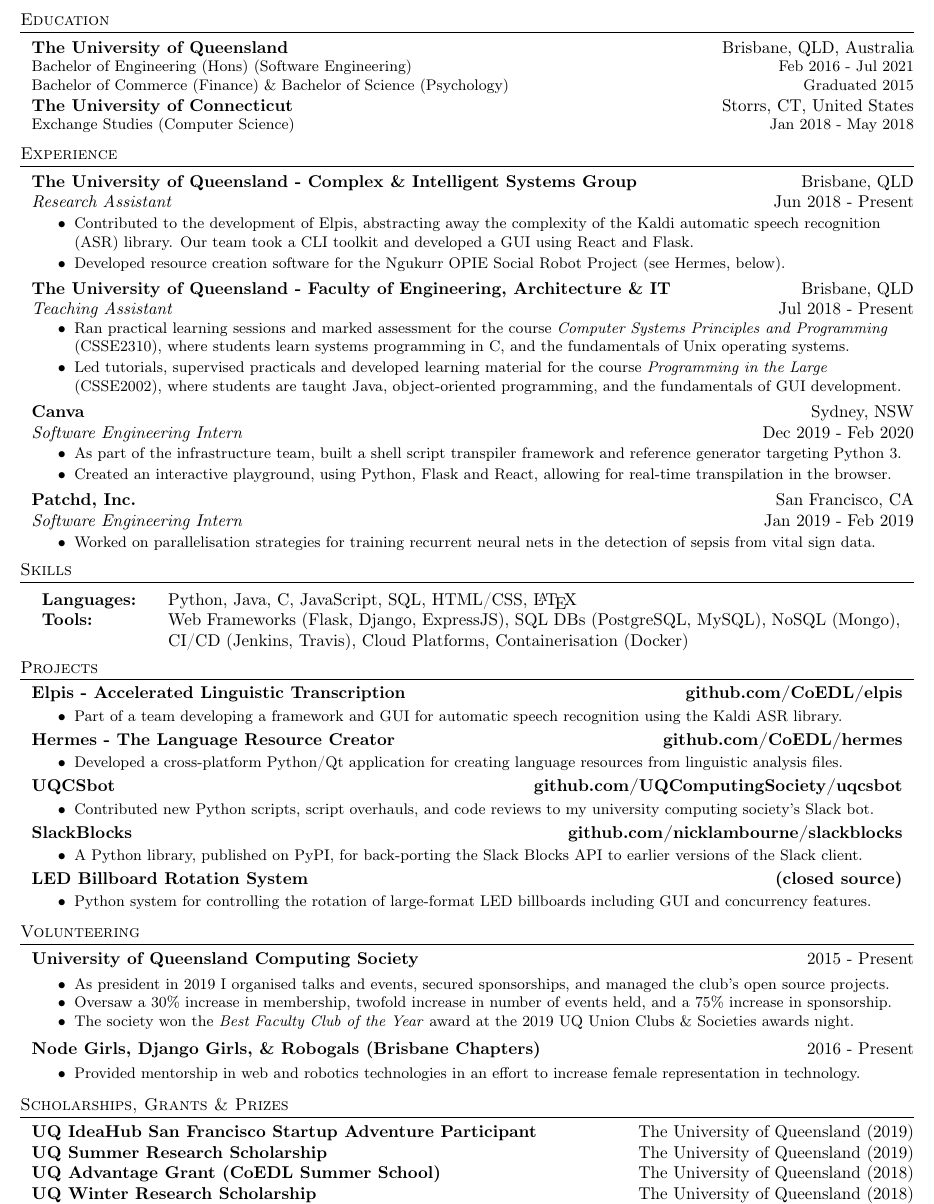
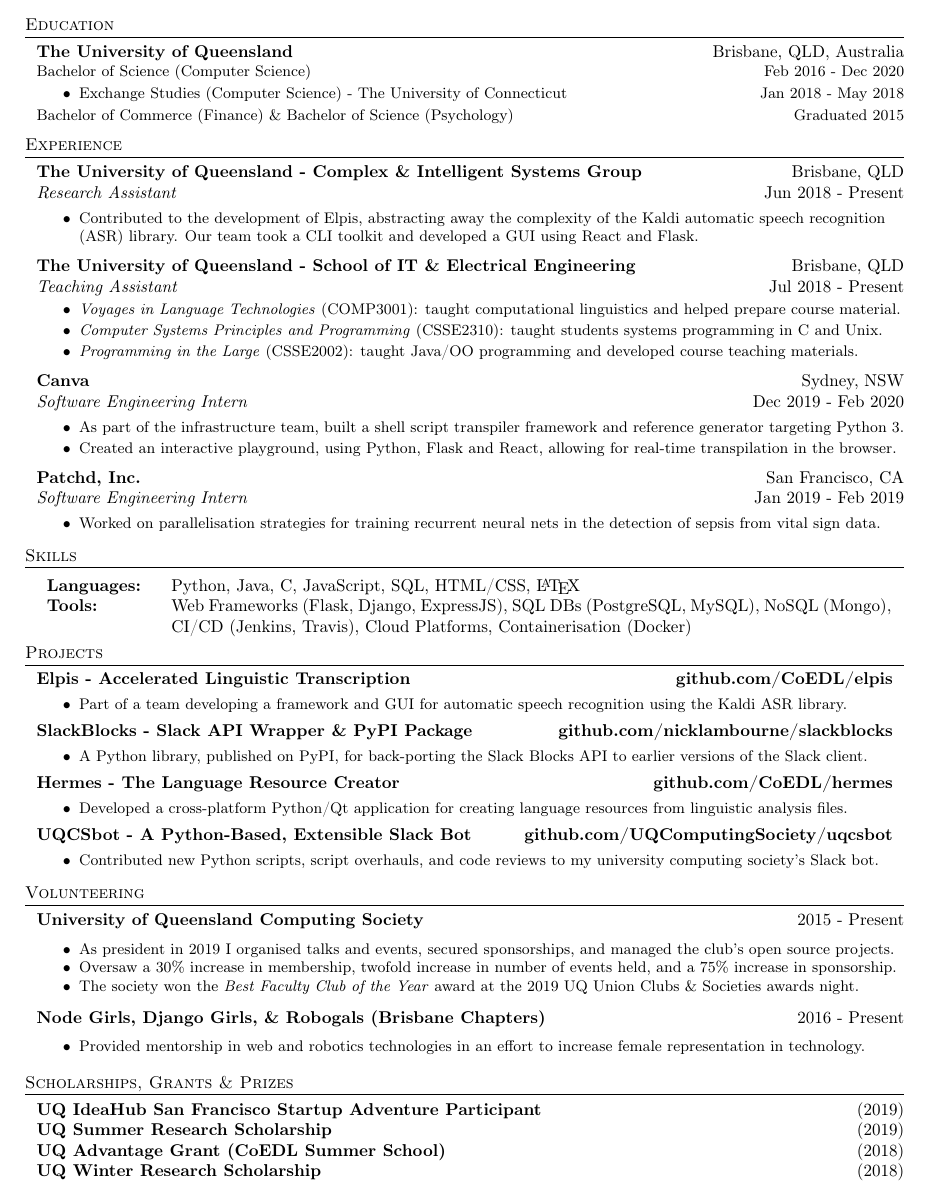
Before and after one commit to nicklambourne/resume, a LaTeX CV (resume.tex): part of the page, cut so that both start at the same text. Compiled offline with pdfLaTeX.

Commit message:
trimming

```diff
--- a/resume.tex
+++ b/resume.tex
@@ -5,10 +5,11 @@
     \usepackage{textcomp}
     \usepackage[utf8]{inputenc}
     \usepackage[T1]{fontenc}
-    \usepackage[top=3cm, bottom=0.5cm, left=1.5cm, right=1.3cm]{geometry}
+    \usepackage[top=3cm, bottom=0.5cm, left=1.6cm, right=1.5cm]{geometry}
     \usepackage[hidelinks]{hyperref}
     \textheight=10in
     \pagestyle{empty}
+    \usepackage{enumitem}
     \raggedright
 
 \def\bull{\vrule height 0.8ex width .7ex depth -.1ex }
@@ -88,17 +89,22 @@
 \header{Education}
 \textbf{The University of Queensland}\hfill Brisbane, QLD, Australia\\
 \begin {degrees}
-Bachelor of Engineering (Hons) (Software Engineering) \hfill Feb 2016 - Jul 2021\\
+Bachelor of Science (Computer Science) \hfill Feb 2016 - Dec 2020\\
+\begin{itemize}[noitemsep,topsep=0pt]
+	\setlength{\itemsep}{0pt}
+    \setlength{\parskip}{0pt}
+    \setlength{\parsep}{0pt}
+	\item Exchange Studies (Computer Science) - The University of Connecticut \hfill Jan 2018 - May 2018
+%	\item Thesis: \textit{Software-Level Implementation of Quantum Finite Automata}
+\end{itemize}
 Bachelor of Commerce (Finance) \& Bachelor of Science (Psychology) \hfill Graduated 2015\\
 \end{degrees}
-%\textbf{The University Edinburgh}\hfill Edinburgh, Scotland, United Kingdom\\
+
+%\textbf{The University of Connecticut}\hfill Storrs, CT, United States\\
 %\begin {degrees}
-%Exchange Studies (Informatics) \hfill Sep 2019 - Dec 2019\\
+%Exchange Studies (Computer Science) \hfill Jan 2018 - May 2018\\
 %\end{degrees}
-\textbf{The University of Connecticut}\hfill Storrs, CT, United States\\
-\begin {degrees}
-Exchange Studies (Computer Science) \hfill Jan 2018 - May 2018\\
-\end{degrees}
+
 %\vspace{1mm}
 
 %==== Experience ====%
@@ -110,15 +116,16 @@
 \textit{Research Assistant} \hfill Jun 2018 - Present\\
 \begin{myitemize} \itemsep 0.5mm
 	\item Contributed to the development of \href{https://github.com/CoEDL/elpis}{Elpis}, abstracting away the complexity of the Kaldi automatic speech recognition (ASR) library. Our team took a CLI toolkit and developed a GUI using React and Flask.
-	\item Developed resource creation software for the Ngukurr OPIE Social Robot Project (see Hermes, below).
+%	\item Developed resource creation software for the Ngukurr OPIE Social Robot Project (see Hermes, below).
 \end{myitemize}
 
-\textbf{The University of Queensland - Faculty of Engineering, Architecture \& IT} \hfill Brisbane, QLD\\
+\textbf{The University of Queensland - School of IT \& Electrical Engineering} \hfill Brisbane, QLD\\
 \textit{Teaching Assistant} \hfill Jul 2018 - Present\\
 \vspace{-0.5mm}
 \begin{myitemize} \itemsep 0.5mm
-	\item Ran practical learning sessions and marked assessment for the course \textit{Computer Systems Principles and Programming} (CSSE2310),  where students learn systems programming in C, and the fundamentals of Unix operating systems.
-	\item Led tutorials, supervised practicals and developed learning material for the course \textit{Programming in the Large} (CSSE2002), where students are taught Java, object-oriented programming, and the fundamentals of GUI development.
+	\item \textit{Voyages in Language Technologies} (COMP3001): taught computational linguistics and helped prepare course material.
+	\item \textit{Computer Systems Principles and Programming} (CSSE2310): taught students systems programming in C and Unix.
+	\item \textit{Programming in the Large} (CSSE2002): taught Java/OO programming and developed course teaching materials.
 %	\item Responsible for teams of first-year engineering students taking the course \textit{Engineering Modelling and Problem Solving} (ENGG1200), in which they utilise industry tools including CREO and Matlab to design, build and test a model UAV.
 \end{myitemize}
 
@@ -165,6 +172,11 @@
 	\item Part of a team developing a framework and GUI for automatic speech recognition using the Kaldi ASR library.
 \end{singleitem}
 
+\textbf{SlackBlocks - Slack API Wrapper \& PyPI Package} \hfill \textbf{\href{https://github.com/nicklambourne/slackblocks}{github.com/nicklambourne/slackblocks}}
+\begin{singleitem}
+	\item A Python library, published on PyPI, for back-porting the Slack Blocks API to earlier versions of the Slack client.
+\end{singleitem}
+
 \textbf{{Hermes - The Language Resource Creator}} \hfill \textbf{\href{https://github.com/CoEDL/hermes}{github.com/CoEDL/hermes}}
 \begin{singleitem}
 	\item Developed a cross-platform Python/Qt application for creating language resources from linguistic analysis files.
@@ -175,20 +187,17 @@
 %	\item Personal website built using NodeJS, ExpressJS and MongoDB with an automated build pipeline and Jenkins for CI/CD.
 %\end{singleitem}
 
-\textbf{UQCSbot} \hfill \textbf{\href{https://github.com/UQComputingSociety/uqcsbot}{github.com/UQComputingSociety/uqcsbot}}
+\textbf{UQCSbot - A Python-Based, Extensible Slack Bot} \hfill \textbf{\href{https://github.com/UQComputingSociety/uqcsbot}{github.com/UQComputingSociety/uqcsbot}}
 \begin{singleitem}
 	\item Contributed new Python scripts, script overhauls, and code reviews to my university computing society's Slack bot.
 \end{singleitem}
 
-\textbf{SlackBlocks} \hfill \textbf{\href{https://github.com/nicklambourne/slackblocks}{github.com/nicklambourne/slackblocks}}
-\begin{singleitem}
-	\item A Python library, published on PyPI, for back-porting the Slack Blocks API to earlier versions of the Slack client.
-\end{singleitem}
 
-\textbf{LED Billboard Rotation System} \hfill \textbf{(closed source)}
-\begin{singleitem}
-	\item Python system for controlling the rotation of large-format LED billboards including GUI and concurrency features.
-\end{singleitem}
+
+%\textbf{LED Billboard Rotation System} \hfill \textbf{(closed source)}
+%\begin{singleitem}
+%	\item Python system for controlling the rotation of large-format LED billboards including GUI and concurrency features.
+%\end{singleitem}
 
 \vspace{1mm}
 
@@ -212,8 +221,8 @@
 \vspace{1mm}
 
 \header{Scholarships, Grants \& Prizes}
-\textbf{UQ IdeaHub San Francisco Startup Adventure Participant} \hfill The University of Queensland (2019)\\
-\textbf{UQ Summer Research Scholarship} \hfill The University of Queensland (2019)\\
-\textbf{UQ Advantage Grant (CoEDL Summer School)} \hfill The University of Queensland (2018)\\
-\textbf{UQ Winter Research Scholarship} \hfill The University of Queensland (2018)\\
+\textbf{UQ IdeaHub San Francisco Startup Adventure Participant} \hfill (2019)\\
+\textbf{UQ Summer Research Scholarship} \hfill (2019)\\
+\textbf{UQ Advantage Grant (CoEDL Summer School)} \hfill (2018)\\
+\textbf{UQ Winter Research Scholarship} \hfill (2018)\\
 %\textbf{University of Connecticut Innovation Quest - Finalist} \hfill The University of Connecticut (2018)\\
```
Also changed, not shown: resume.pdf, resume.tex (2 more changed lines).
